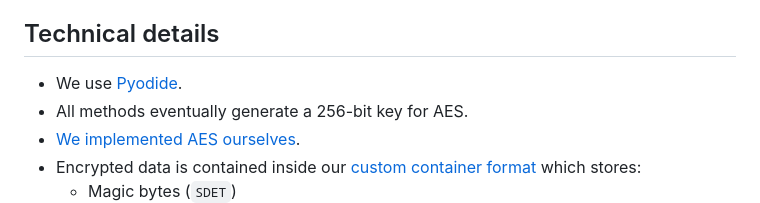
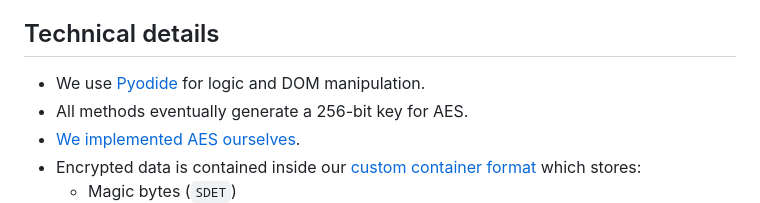
Before and after one commit to xerif-wenghoe/code-jam-12, a Markdown page: README.md, the part around the change. Drawn GitHub-style.

Commit message:
Describe what Pyodide did

```diff
--- a/README.md
+++ b/README.md
@@ -83,7 +83,7 @@ Simply telling the other person about the colour of key will give them a hard ti
 
 ## Technical details
 
-- We use [Pyodide](https://pyodide.org/).
+- We use [Pyodide](https://pyodide.org/) for logic and DOM manipulation.
 - All methods eventually generate a 256-bit key for AES.
 - [We implemented AES ourselves](cj12/aes.py).
 - Encrypted data is contained inside our [custom container format](cj12/container.py) which stores:
```
